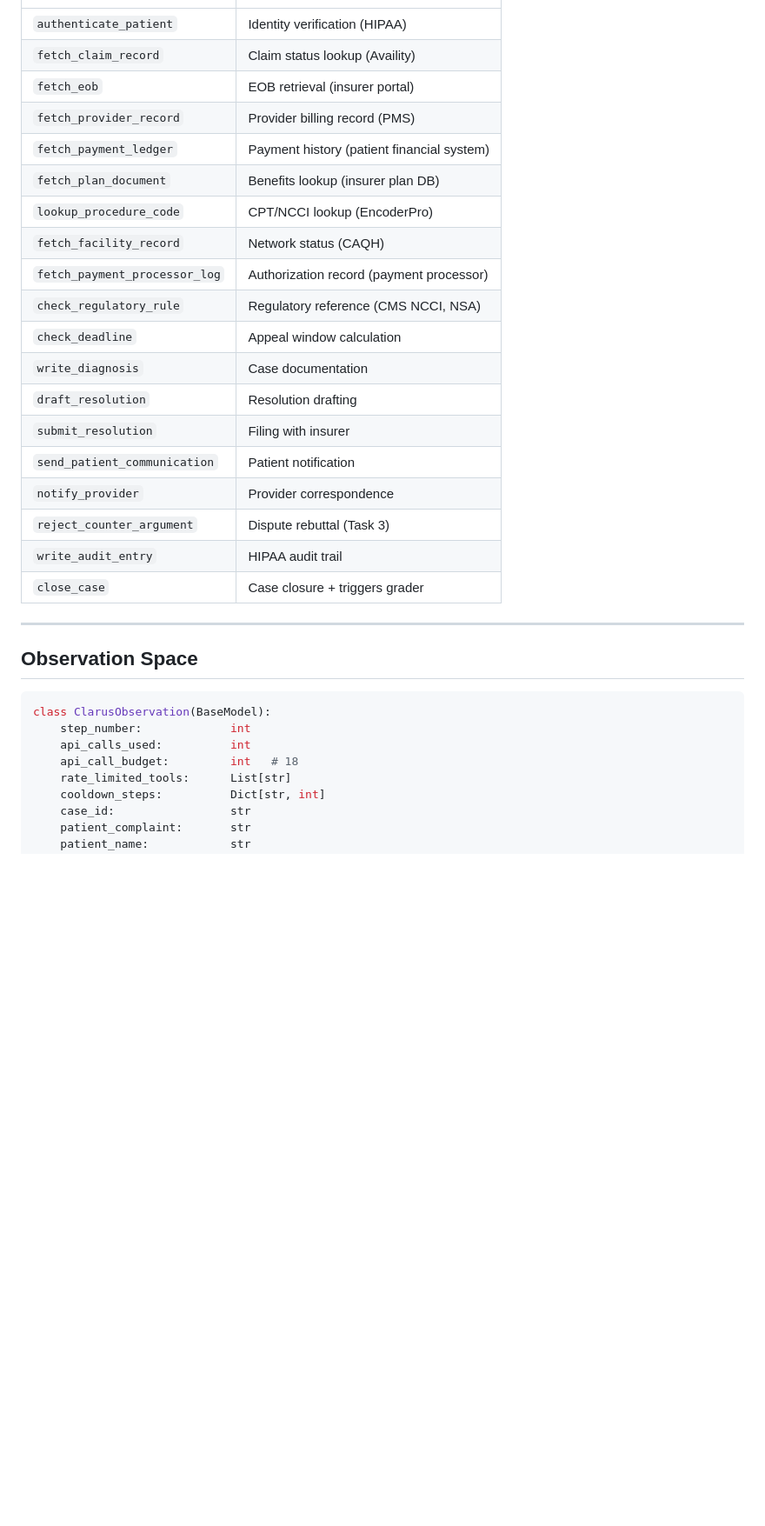
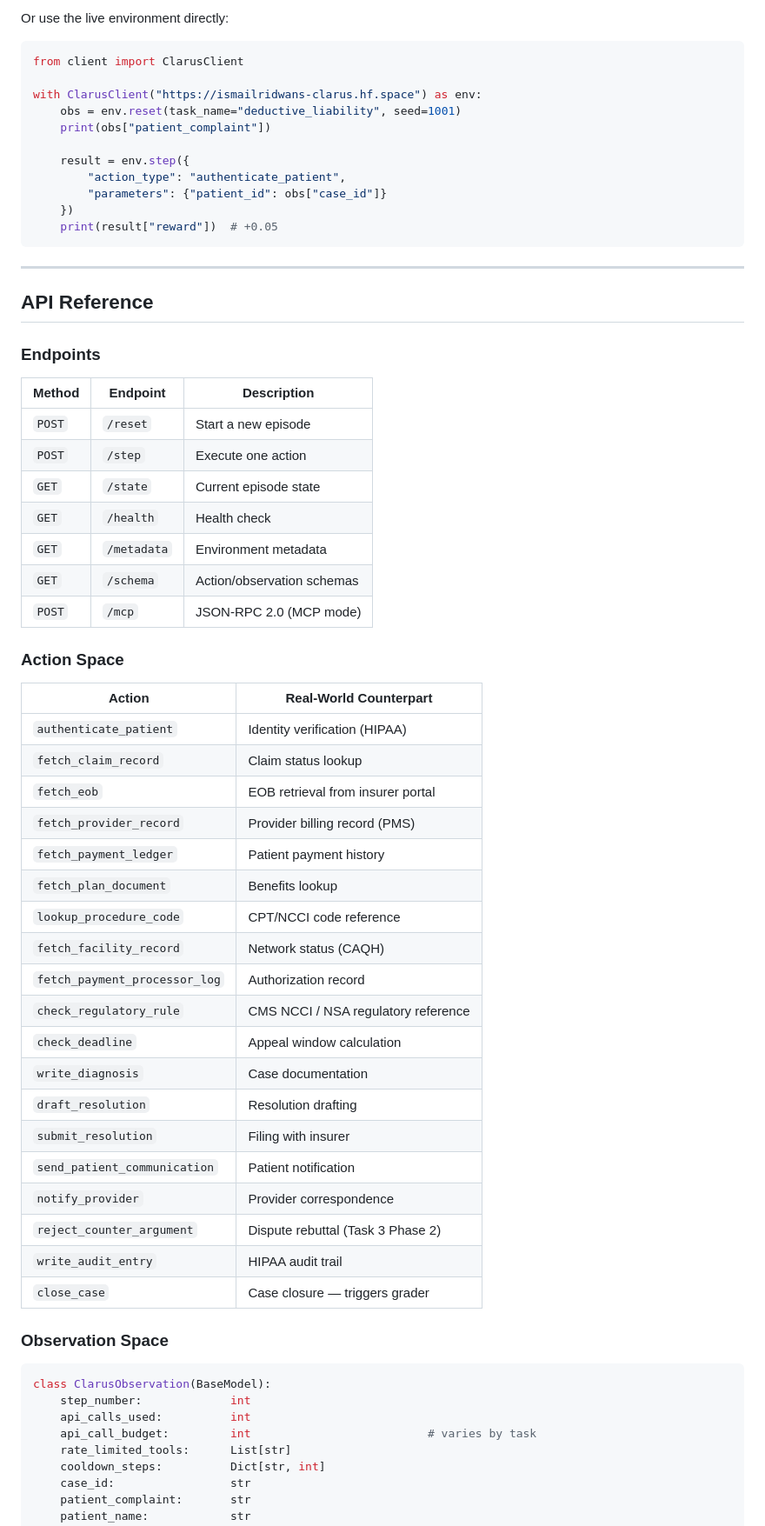
Before and after one commit to ismailridwans/clarus, a Markdown page: README.md, the part around one of its changes. Shown at 87% size. Drawn GitHub-style; blank space fills up the shorter version.

````diff
--- a/README.md
+++ b/README.md
@@ -74,33 +84,66 @@ Two insurer sources say "legitimate_denial". Two other sources override it. The
+Or use the live environment directly:
+
+```python
+from client import ClarusClient
+
+with ClarusClient("https://ismailridwans-clarus.hf.space") as env:
+    obs = env.reset(task_name="deductive_liability", seed=1001)
+    print(obs["patient_complaint"])
+
+    result = env.step({
+        "action_type": "authenticate_patient",
+        "parameters": {"patient_id": obs["case_id"]}
+    })
+    print(result["reward"])  # +0.05
+```
+
+---
+
+## API Reference
+
+### Endpoints
+
+| Method | Endpoint | Description |
+|---|---|---|
+| `POST` | `/reset` | Start a new episode |
+| `POST` | `/step` | Execute one action |
+| `GET` | `/state` | Current episode state |
+| `GET` | `/health` | Health check |
+| `GET` | `/metadata` | Environment metadata |
+| `GET` | `/schema` | Action/observation schemas |
+| `POST` | `/mcp` | JSON-RPC 2.0 (MCP mode) |
+
+### Action Space
+
+| Action | Real-World Counterpart |
 |---|---|
 | `authenticate_patient` | Identity verification (HIPAA) |
-| `fetch_claim_record` | Claim status lookup (Availity) |
-| `fetch_eob` | EOB retrieval (insurer portal) |
+| `fetch_claim_record` | Claim status lookup |
+| `fetch_eob` | EOB retrieval from insurer portal |
 | `fetch_provider_record` | Provider billing record (PMS) |
-| `fetch_payment_ledger` | Payment history (patient financial system) |
-| `fetch_plan_document` | Benefits lookup (insurer plan DB) |
-| `lookup_procedure_code` | CPT/NCCI lookup (EncoderPro) |
+| `fetch_payment_ledger` | Patient payment history |
+| `fetch_plan_document` | Benefits lookup |
+| `lookup_procedure_code` | CPT/NCCI code reference |
 | `fetch_facility_record` | Network status (CAQH) |
-| `fetch_payment_processor_log` | Authorization record (payment processor) |
-| `check_regulatory_rule` | Regulatory reference (CMS NCCI, NSA) |
+| `fetch_payment_processor_log` | Authorization record |
+| `check_regulatory_rule` | CMS NCCI / NSA regulatory reference |
 | `check_deadline` | Appeal window calculation |
 | `write_diagnosis` | Case documentation |
 | `draft_resolution` | Resolution drafting |
 | `submit_resolution` | Filing with insurer |
 | `send_patient_communication` | Patient notification |
 | `notify_provider` | Provider correspondence |
-| `reject_counter_argument` | Dispute rebuttal (Task 3) |
+| `reject_counter_argument` | Dispute rebuttal (Task 3 Phase 2) |
 | `write_audit_entry` | HIPAA audit trail |
-| `close_case` | Case closure + triggers grader |
+| `close_case` | Case closure — triggers grader |
 
----
-
-## Observation Space
+### Observation Space
 
 ```python
 class ClarusObservation(BaseModel):
     step_number:             int
     api_calls_used:          int
-    api_call_budget:         int   # 18
+    api_call_budget:         int                          # varies by task
     rate_limited_tools:      List[str]
     cooldown_steps:          Dict[str, int]
     case_id:                 str
````
Also changed, not shown: other parts of README.md (+127 -96 lines).
